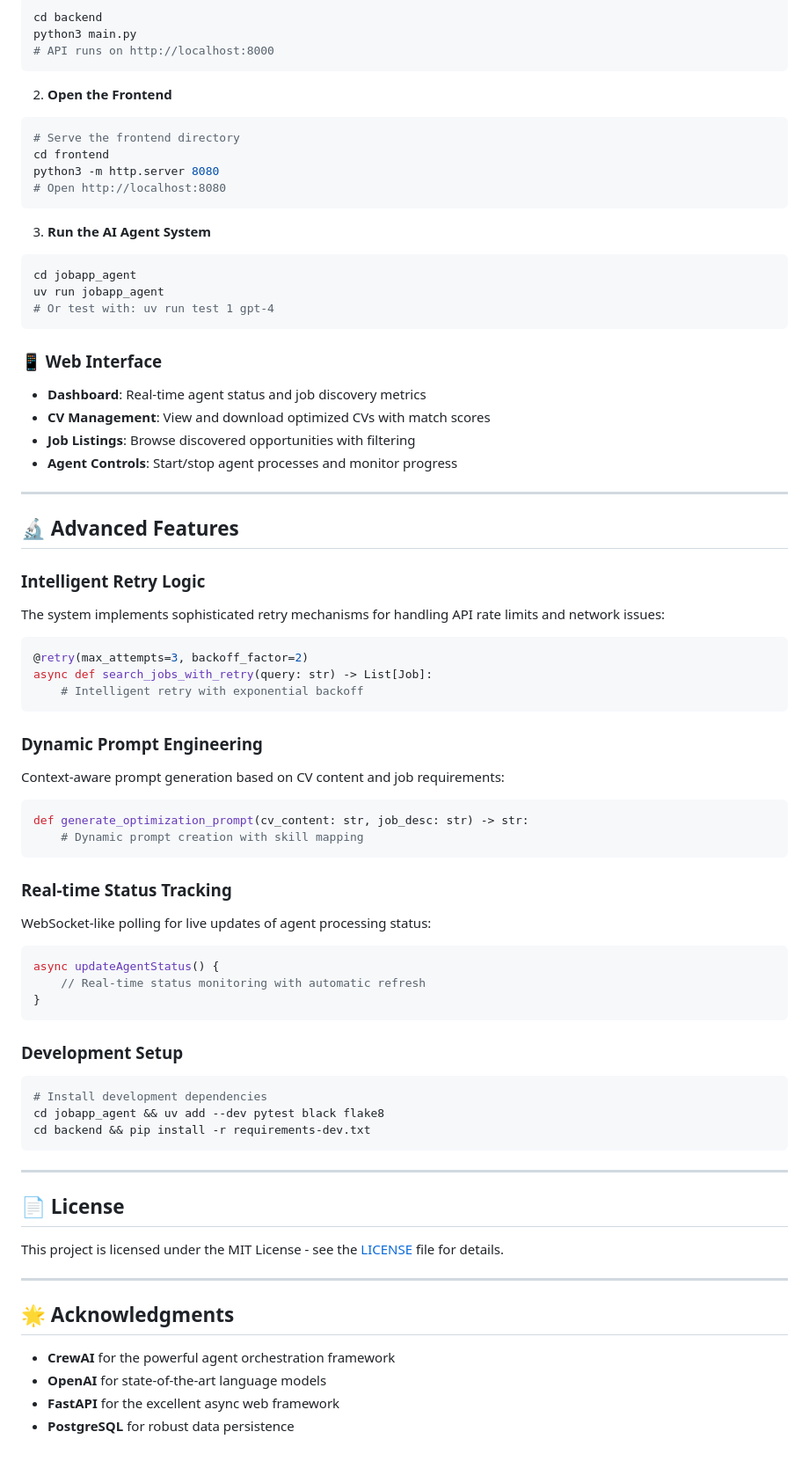
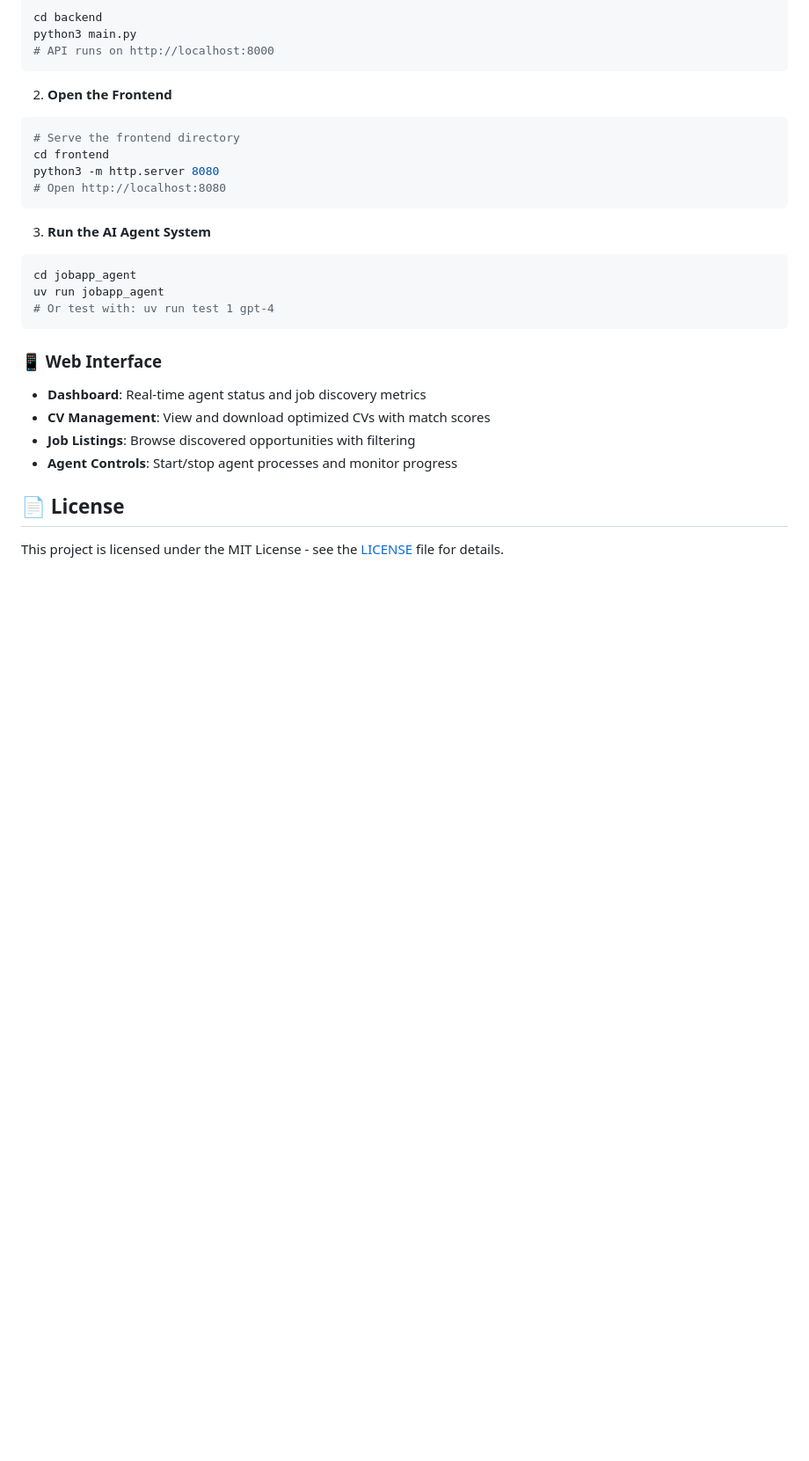
Before and after one commit to ozgurnsahin/Agentic_JobApplication_tool, a Markdown page: README.md, the part around the change printed below. Shown: that part at 88% size. Drawn GitHub-style; blank space fills up the shorter version.

````diff
--- a/README.md
+++ b/README.md
@@ -203,55 +197,6 @@ uv run jobapp_agent
 - **Job Listings**: Browse discovered opportunities with filtering
 - **Agent Controls**: Start/stop agent processes and monitor progress
 
----
-
-## 🔬 Advanced Features
-
-### **Intelligent Retry Logic**
-The system implements sophisticated retry mechanisms for handling API rate limits and network issues:
-
-```python
-@retry(max_attempts=3, backoff_factor=2)
-async def search_jobs_with_retry(query: str) -> List[Job]:
-    # Intelligent retry with exponential backoff
-```
-
-### **Dynamic Prompt Engineering**
-Context-aware prompt generation based on CV content and job requirements:
-
-```python
-def generate_optimization_prompt(cv_content: str, job_desc: str) -> str:
-    # Dynamic prompt creation with skill mapping
-```
-
-### **Real-time Status Tracking**
-WebSocket-like polling for live updates of agent processing status:
-
-```javascript
-async updateAgentStatus() {
-    // Real-time status monitoring with automatic refresh
-}
-```
-
-
-### Development Setup
-```bash
-# Install development dependencies
-cd jobapp_agent && uv add --dev pytest black flake8
-cd backend && pip install -r requirements-dev.txt
-```
-
----
-
 ## 📄 License
 
 This project is licensed under the MIT License - see the [LICENSE](LICENSE) file for details.
-
----
-
-## 🌟 Acknowledgments
-
-- **CrewAI** for the powerful agent orchestration framework
-- **OpenAI** for state-of-the-art language models
-- **FastAPI** for the excellent async web framework
-- **PostgreSQL** for robust data persistence
````
Also changed, not shown: other parts of README.md (+1 -7 lines).
